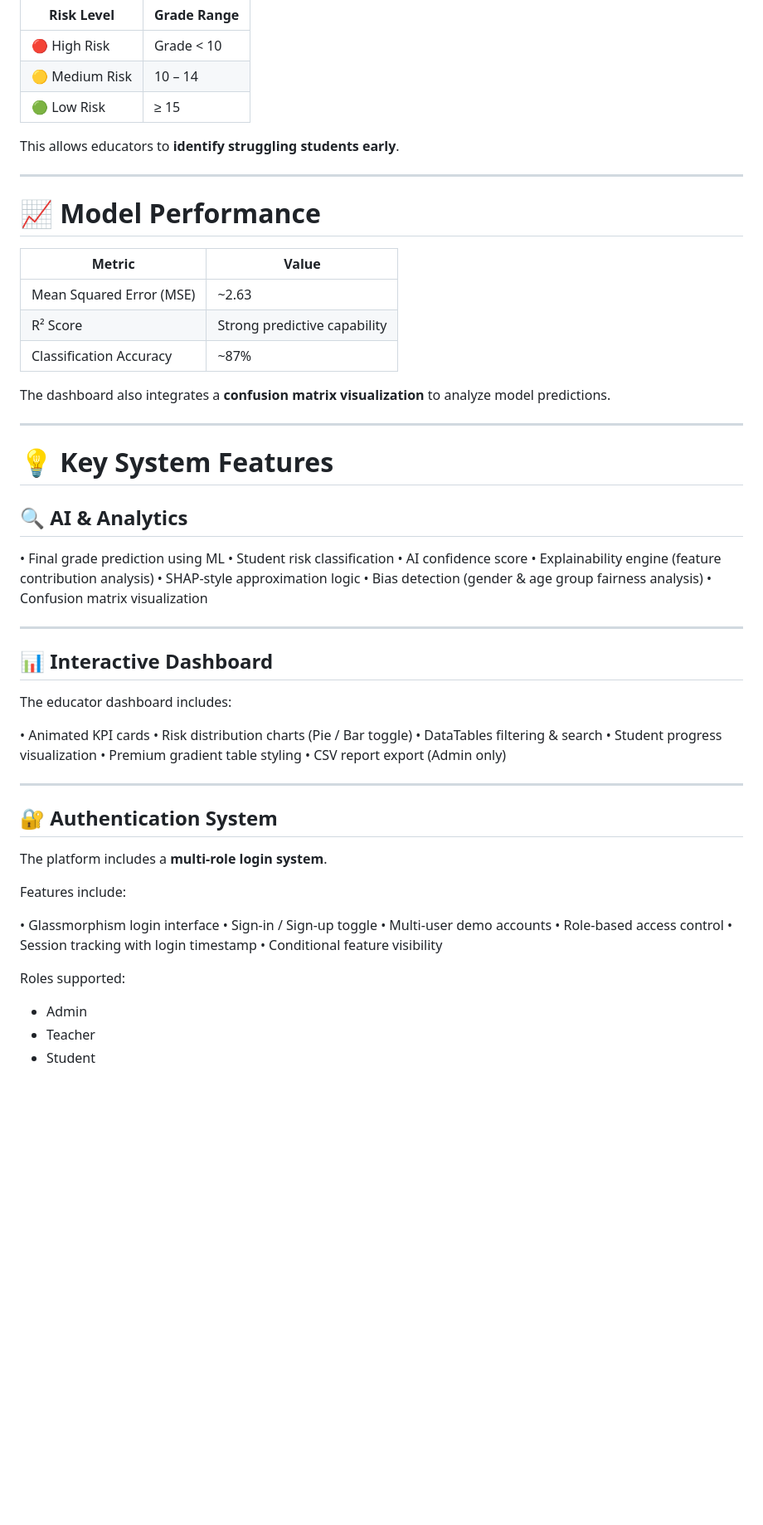
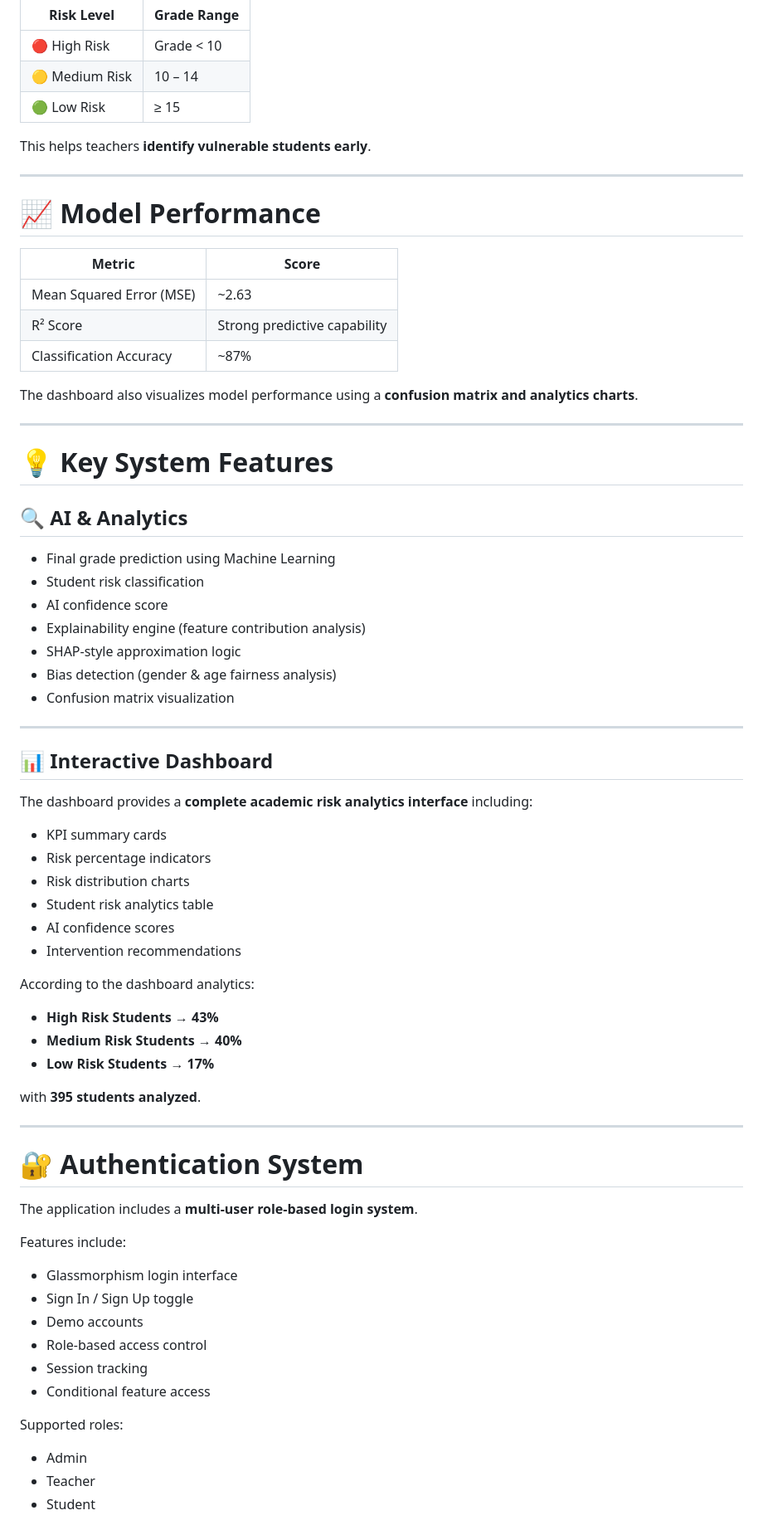
Before and after one commit to Nikki31Chaudhary/Prediciting-Student-Performance, a Markdown page: README.md, the part around one of its changes. Shown at 83% size. GitHub-like rendering; blank space fills up the shorter version.

```diff
--- a/README.md
+++ b/README.md
@@ -90,19 +92,19 @@ Students are categorized based on predicted final grades.
 | 🟡 Medium Risk | 10 – 14     |
 | 🟢 Low Risk    | ≥ 15        |
 
-This allows educators to **identify struggling students early**.
+This helps teachers **identify vulnerable students early**.
 
 ---
 
 # 📈 Model Performance
 
-| Metric                   | Value                        |
+| Metric                   | Score                        |
 | ------------------------ | ---------------------------- |
 | Mean Squared Error (MSE) | ~2.63                        |
 | R² Score                 | Strong predictive capability |
 | Classification Accuracy  | ~87%                         |
 
-The dashboard also integrates a **confusion matrix visualization** to analyze model predictions.
+The dashboard also visualizes model performance using a **confusion matrix and analytics charts**.
 
 ---
 
@@ -110,43 +112,51 @@ The dashboard also integrates a **confusion matrix visualization** to analyze mo
 
 ## 🔍 AI & Analytics
 
-• Final grade prediction using ML
-• Student risk classification
-• AI confidence score
-• Explainability engine (feature contribution analysis)
-• SHAP-style approximation logic
-• Bias detection (gender & age group fairness analysis)
-• Confusion matrix visualization
+* Final grade prediction using Machine Learning
+* Student risk classification
+* AI confidence score
+* Explainability engine (feature contribution analysis)
+* SHAP-style approximation logic
+* Bias detection (gender & age fairness analysis)
+* Confusion matrix visualization
 
 ---
 
 ## 📊 Interactive Dashboard
 
-The educator dashboard includes:
+The dashboard provides a **complete academic risk analytics interface** including:
 
-• Animated KPI cards
-• Risk distribution charts (Pie / Bar toggle)
-• DataTables filtering & search
-• Student progress visualization
-• Premium gradient table styling
-• CSV report export (Admin only)
+* KPI summary cards
+* Risk percentage indicators
+* Risk distribution charts
+* Student risk analytics table
+* AI confidence scores
+* Intervention recommendations
+
+According to the dashboard analytics:
+
+* **High Risk Students → 43%**
+* **Medium Risk Students → 40%**
+* **Low Risk Students → 17%**
+
+with **395 students analyzed**.
 
 ---
 
-## 🔐 Authentication System
+# 🔐 Authentication System
 
-The platform includes a **multi-role login system**.
+The application includes a **multi-user role-based login system**.
 
 Features include:
 
-• Glassmorphism login interface
-• Sign-in / Sign-up toggle
-• Multi-user demo accounts
-• Role-based access control
-• Session tracking with login timestamp
-• Conditional feature visibility
+* Glassmorphism login interface
+* Sign In / Sign Up toggle
+* Demo accounts
+* Role-based access control
+* Session tracking
+* Conditional feature access
 
-Roles supported:
+Supported roles:
 
 * Admin
 * Teacher
```
Also changed, not shown: other parts of README.md (+125 -80 lines).
